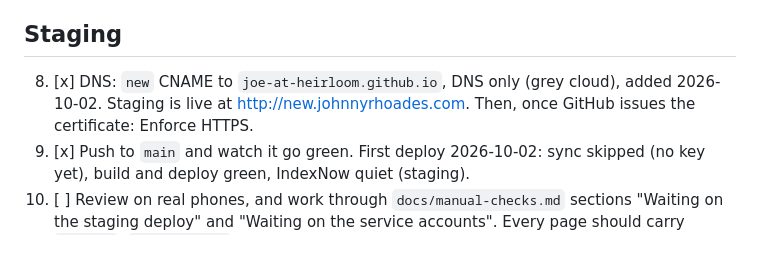
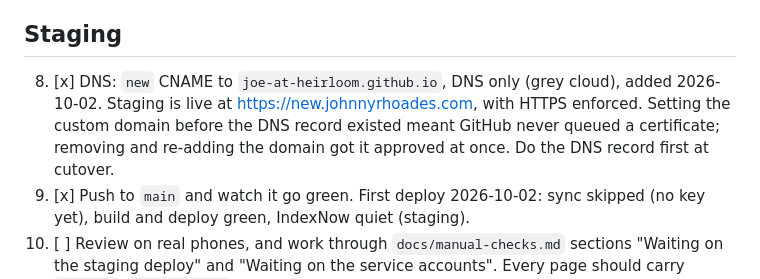
Before and after one commit to joe-at-heirloom/johnnyrhoades.com, a Markdown page: docs/runbook-launch.md, the part around the change. Drawn GitHub-style; blank space fills up the shorter version.

Commit message:
docs(runbook): staging on HTTPS; at cutover, add DNS before the custom domain
Co-Authored-By: Claude Opus 5.5 <noreply@anthropic.com>

```diff
--- a/docs/runbook-launch.md
+++ b/docs/runbook-launch.md
@@ -37,7 +37,7 @@ A public lookup can't see every record. The zone export in step 2 is the real li
 
 ## Staging
 
-8. [x] DNS: `new` CNAME to `joe-at-heirloom.github.io`, DNS only (grey cloud), added 2026-10-02. Staging is live at http://new.johnnyrhoades.com. Then, once GitHub issues the certificate: Enforce HTTPS.
+8. [x] DNS: `new` CNAME to `joe-at-heirloom.github.io`, DNS only (grey cloud), added 2026-10-02. Staging is live at https://new.johnnyrhoades.com, with HTTPS enforced. Setting the custom domain before the DNS record existed meant GitHub never queued a certificate; removing and re-adding the domain got it approved at once. Do the DNS record first at cutover.
 9. [x] Push to `main` and watch it go green. First deploy 2026-10-02: sync skipped (no key yet), build and deploy green, IndexNow quiet (staging).
 10. [ ] Review on real phones, and work through `docs/manual-checks.md` sections "Waiting on the staging deploy" and "Waiting on the service accounts". Every page should carry `noindex` (`SITE_NOINDEX`).
 
```
